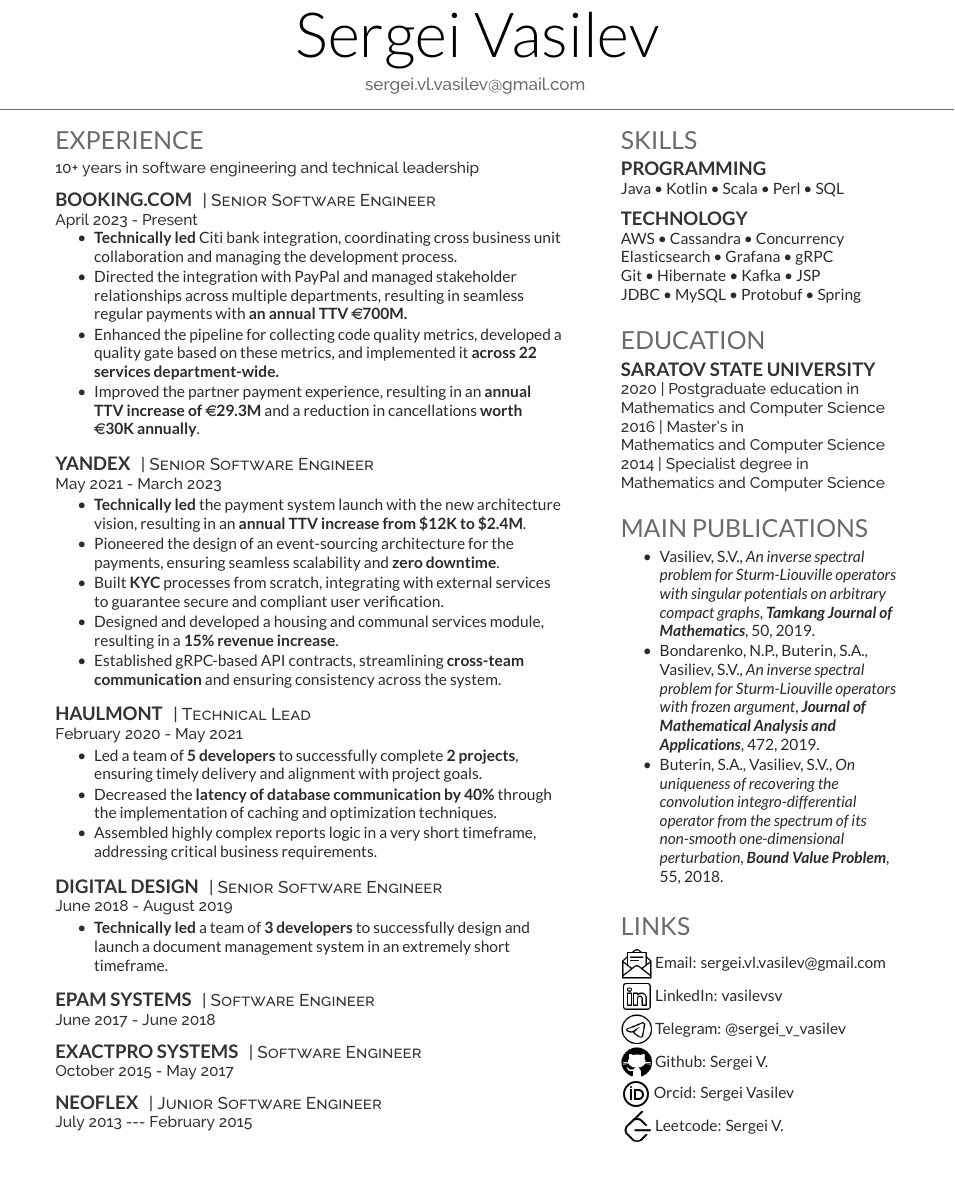
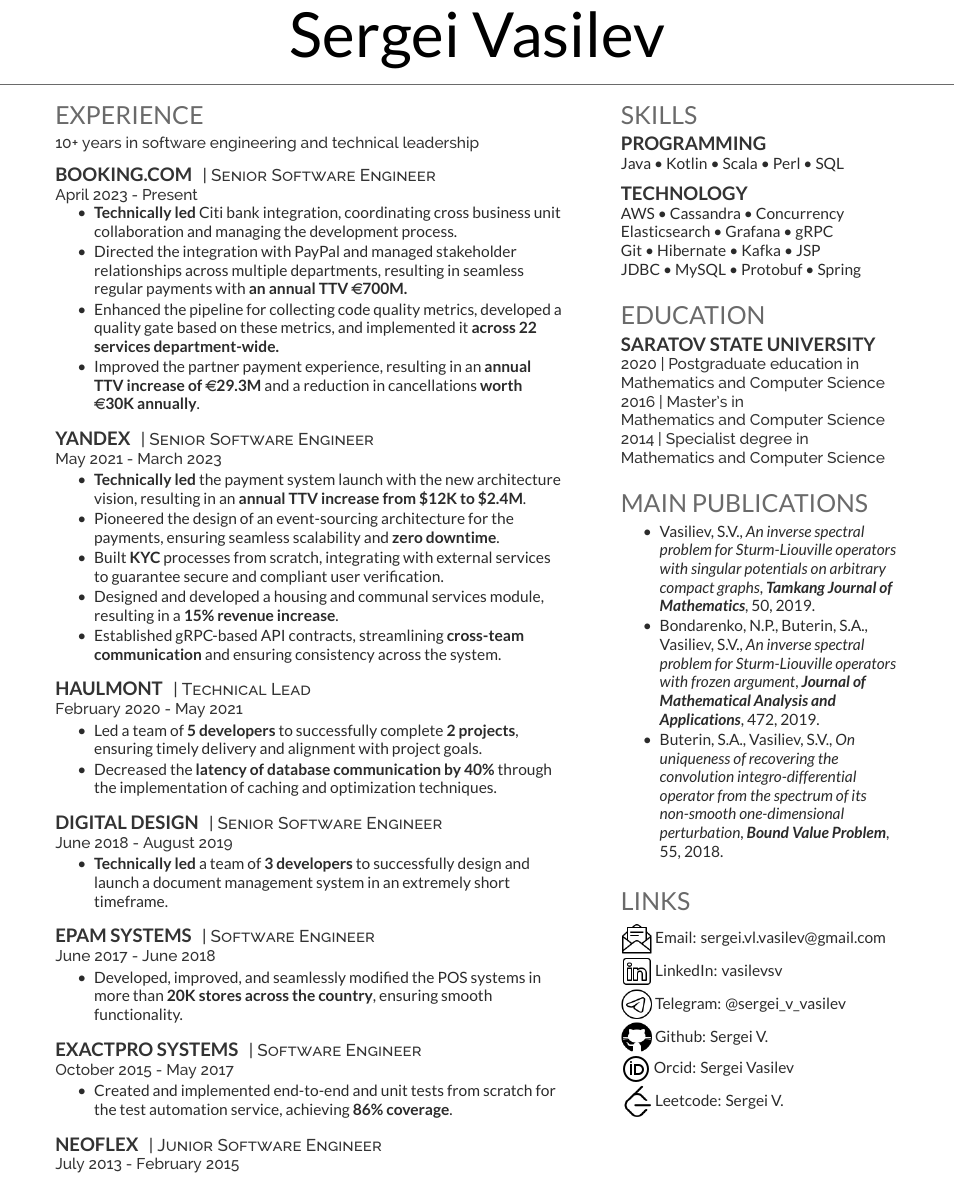
Before and after one commit to kyramino/cv, a LaTeX CV (cv.tex, which reads cv.cls, sections/experience.tex): part of the page, cut so that both start at the same text. Compiled offline with XeLaTeX.

Commit message:
Change styles, add a few text improvements

```diff
--- a/cv.cls
+++ b/cv.cls
@@ -42,7 +42,7 @@
 \newcommand{\namesection}[2]{
 \centering{
 \fontsize{40pt}{60pt}
-\fontspec[Path = fonts/lato/]{Lato-Lig}\selectfont #1
+\fontspec[Path = fonts/lato/]{Lato-Reg}\selectfont #1
 } \\[5pt]
 \centering{
 \color{headings}
--- a/cv.tex
+++ b/cv.tex
@@ -12,9 +12,7 @@
 %     TITLE NAME
 %
 %%%%%%%%%%%%%%%%%%%%%%%%%%%%%%%%%%%%%%
-\namesection{Sergei Vasilev}{
-\href{mailto:sergei.vl.vasilev@gmail.com}{sergei.vl.vasilev@gmail.com}
-}
+\namesection{Sergei Vasilev}
 
 %%%%%%%%%%%%%%%%%%%%%%%%%%%%%%%%%%%%%%
 %
--- a/sections/experience.tex
+++ b/sections/experience.tex
@@ -56,8 +56,6 @@
 
     \item Decreased the \textbf{latency of database communication by 40\%} through the implementation of caching and optimization techniques.
 
-    \item Assembled highly complex reports logic in a very short timeframe, addressing critical business requirements.
-
 \end{tightemize}
 \sectionsep
 
@@ -80,6 +78,9 @@
 \runsubsection{\href{https://www.epam.com/}{EPAM Systems}}
 \descript{| Software Engineer }
 \location{June 2017 - June 2018}
+\begin{tightemize}
+    \item Developed, improved, and seamlessly modified the POS systems in more than \textbf{20K stores across the country}, ensuring smooth functionality.
+\end{tightemize}
 \sectionsep
 
 %====================
@@ -88,6 +89,9 @@
 \runsubsection{\href{https://exactpro.com/}{Exactpro Systems}}
 \descript{| Software Engineer }
 \location{October 2015 - May 2017}
+\begin{tightemize}
+    \item Created and implemented end-to-end and unit tests from scratch for the test automation service, achieving \textbf{86\% coverage}.
+\end{tightemize}
 \sectionsep
 
 %====================
@@ -95,5 +99,5 @@
 %====================
 \runsubsection{\href{https://www.neoflex.ru/}{Neoflex}}
 \descript{| Junior Software Engineer }
-\location{July 2013 --- February 2015}
+\location{July 2013 - February 2015}
 \sectionsep
```
